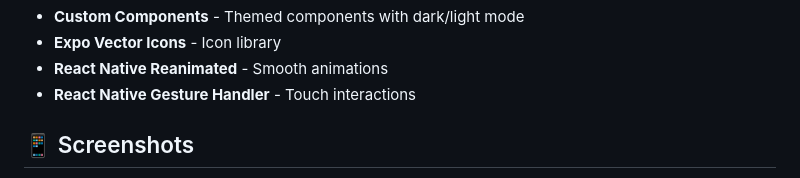
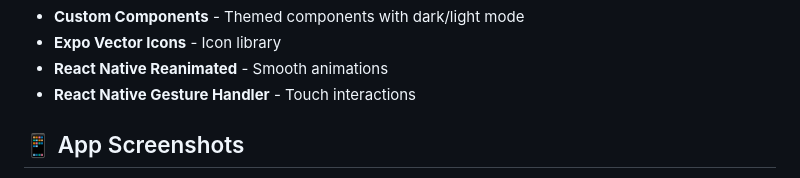
Before and after one commit to kingwillyo/BellBuy, a Markdown page: README.md, the part around one of its changes. GitHub-like rendering.

```diff
--- a/README.md
+++ b/README.md
@@ -59,5 +59,5 @@ A modern, cross-platform marketplace app built for university students to buy an
 - **React Native Reanimated** - Smooth animations
 - **React Native Gesture Handler** - Touch interactions
 
-## 📱 Screenshots
+## 📱 App Screenshots
 
```
Also changed, not shown: other parts of README.md (+53 -1 lines).
